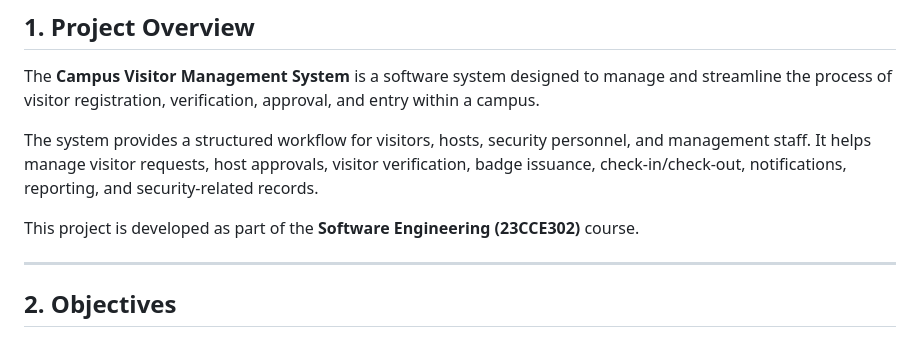
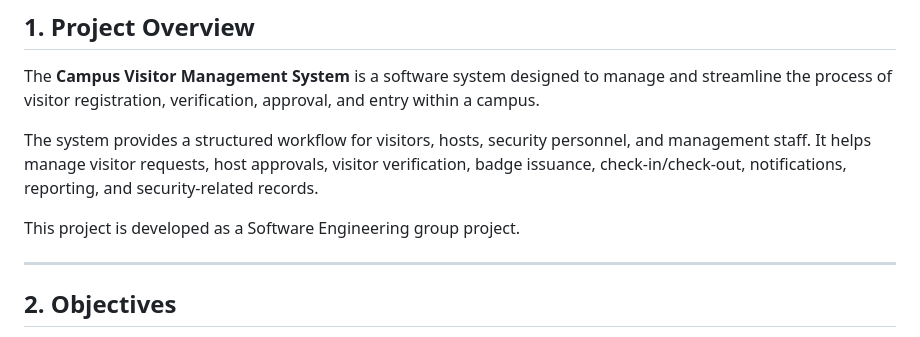
Before and after one commit to prana-j/campus-visitor-management-system, a Markdown page: README.md, the part around the change. Rendered like a GitHub page.

```diff
--- a/README.md
+++ b/README.md
@@ -6,7 +6,7 @@ The **Campus Visitor Management System** is a software system designed to manage
 
 The system provides a structured workflow for visitors, hosts, security personnel, and management staff. It helps manage visitor requests, host approvals, visitor verification, badge issuance, check-in/check-out, notifications, reporting, and security-related records.
 
-This project is developed as part of the **Software Engineering (23CCE302)** course.
+This project is developed as a Software Engineering group project.
 
 ---
 
```
